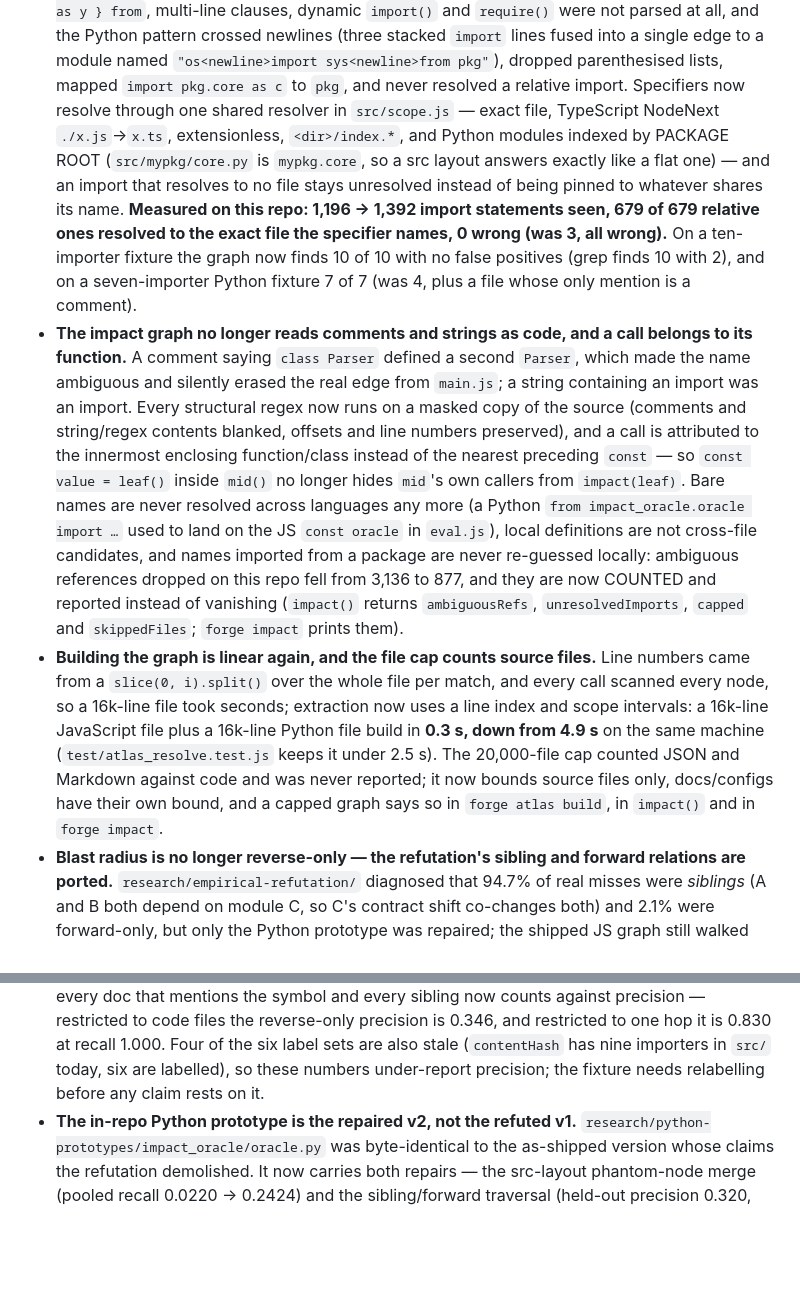
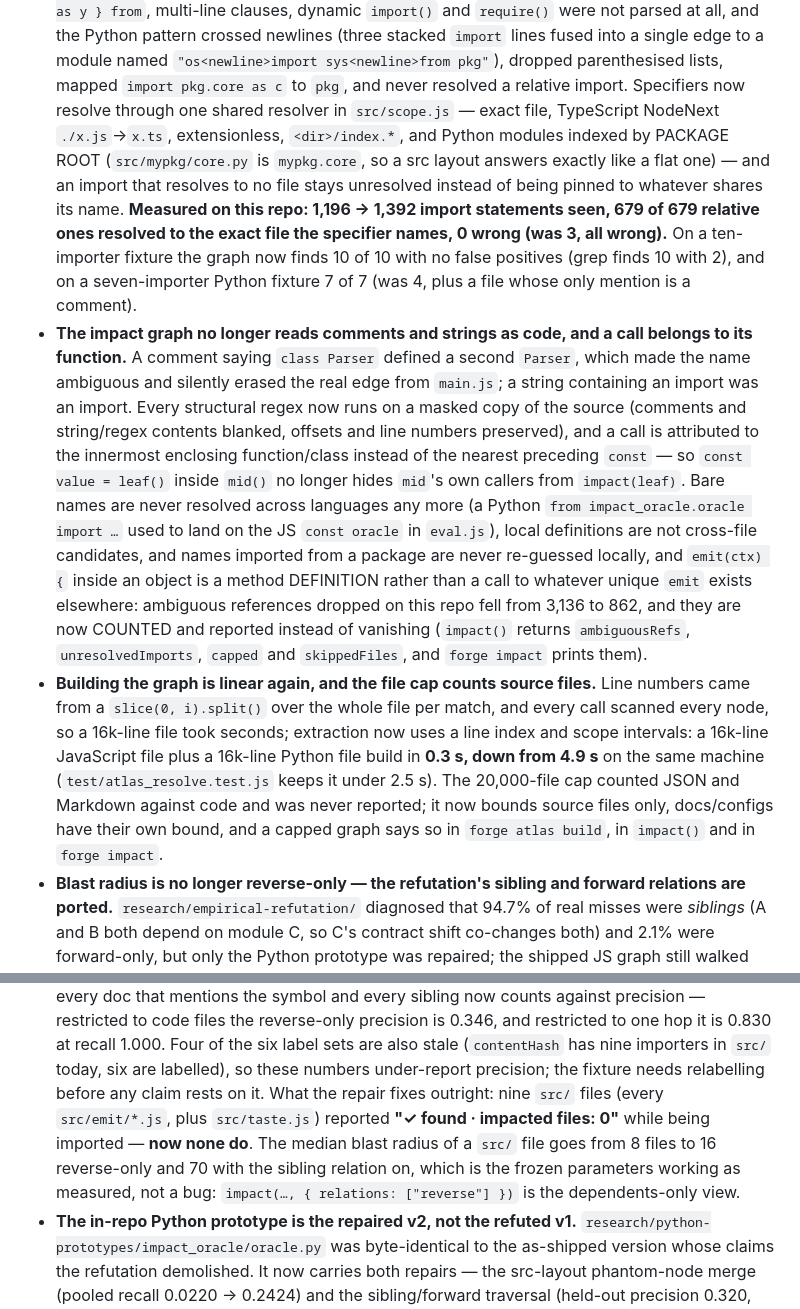
Before and after one commit to CodeWithJuber/forgekit, a Markdown page: CHANGELOG.md, 2 parts joined by grey strips. GitHub-like rendering; blank space fills up the shorter version.

Commit message:
docs(changelog): refresh the impact numbers after the method-definition fix
Co-Authored-By: Claude Opus 5 <noreply@anthropic.com>

```diff
--- a/CHANGELOG.md
+++ b/CHANGELOG.md
@@ -36,9 +36,10 @@ to [Semantic Versioning](https://semver.org/spec/v2.0.0.html).
   `pkg`, and never resolved a relative import. Specifiers now resolve through one shared
   resolver in `src/scope.js` — exact file, TypeScript NodeNext `./x.js`→`x.ts`,
   extensionless, `<dir>/index.*`, and Python modules indexed by PACKAGE ROOT
-  (`src/mypkg/core.py` is `mypkg.core`, so a src layout answers exactly like a flat one) — and an import that resolves to no file stays unresolved instead
-  of being pinned to whatever shares its name. **Measured on this repo: 1,196 → 1,392 import
-  statements seen, 679 of 679 relative ones resolved to the exact file the specifier names, 0
+  (`src/mypkg/core.py` is `mypkg.core`, so a src layout answers exactly like a flat one) —
+  and an import that resolves to no file stays unresolved instead of being pinned to whatever
+  shares its name. **Measured on this repo: 1,196 → 1,392 import statements seen, 679 of 679
+  relative ones resolved to the exact file the specifier names, 0
   wrong (was 3, all wrong).** On a ten-importer fixture the graph now finds 10 of 10 with no
   false positives (grep finds 10 with 2), and on a seven-importer Python fixture 7 of 7 (was
   4, plus a file whose only mention is a comment).
@@ -52,17 +53,19 @@ to [Semantic Versioning](https://semver.org/spec/v2.0.0.html).
   `impact(leaf)`. Bare names are never resolved across languages any more (a Python
   `from impact_oracle.oracle import …` used to land on the JS `const oracle` in `eval.js`),
   local definitions are not cross-file candidates, and names imported from a package are never
-  re-guessed locally: ambiguous references dropped on this repo fell from 3,136 to 877, and
-  they are now COUNTED and reported instead of vanishing (`impact()` returns `ambiguousRefs`,
-  `unresolvedImports`, `capped` and `skippedFiles`; `forge impact` prints them).
+  re-guessed locally, and `emit(ctx) {` inside an object is a method DEFINITION rather than
+  a call to whatever unique `emit` exists elsewhere: ambiguous references dropped on this
+  repo fell from 3,136 to 862, and they are now COUNTED and reported instead of vanishing
+  (`impact()` returns `ambiguousRefs`, `unresolvedImports`, `capped` and `skippedFiles`, and
+  `forge impact` prints them).
 - **Building the graph is linear again, and the file cap counts source files.** Line numbers
   came from a `slice(0, i).split()` over the whole file per match, and every call scanned
   every node, so a 16k-line file took seconds; extraction now uses a line index and scope
   intervals: a 16k-line JavaScript file plus a 16k-line Python file build in **0.3 s, down
   from 4.9 s** on the same machine (`test/atlas_resolve.test.js` keeps it under 2.5 s). The
-  20,000-file cap counted JSON and Markdown against code and was never reported; it now bounds source files
-  only, docs/configs have their own bound, and a capped graph says so in `forge atlas build`,
-  in `impact()` and in `forge impact`.
+  20,000-file cap counted JSON and Markdown against code and was never reported; it now
+  bounds source files only, docs/configs have their own bound, and a capped graph says so
+  in `forge atlas build`, in `impact()` and in `forge impact`.
 - **Blast radius is no longer reverse-only — the refutation's sibling and forward relations
   are ported.** `research/empirical-refutation/` diagnosed that 94.7% of real misses were
   *siblings* (A and B both depend on module C, so C's contract shift co-changes both) and
@@ -84,7 +87,12 @@ to [Semantic Versioning](https://semver.org/spec/v2.0.0.html).
   is 0.346, and restricted to one hop it is 0.830 at recall 1.000. Four of the six label sets
   are also stale (`contentHash` has nine importers in `src/` today, six are labelled), so
   these numbers under-report precision; the fixture needs relabelling before any claim rests
-  on it.
+  on it. What the repair fixes outright: nine `src/` files (every `src/emit/*.js`, plus
+  `src/taste.js`) reported **"✓ found · impacted files: 0"** while being imported —
+  **now none do**. The median blast radius of a `src/` file goes from 8 files to 16
+  reverse-only and 70 with the sibling relation on, which is the frozen parameters working
+  as measured, not a bug: `impact(…, { relations: ["reverse"] })` is the dependents-only
+  view.
 - **The in-repo Python prototype is the repaired v2, not the refuted v1.**
   `research/python-prototypes/impact_oracle/oracle.py` was byte-identical to the as-shipped
   version whose claims the refutation demolished. It now carries both repairs — the src-layout
```
